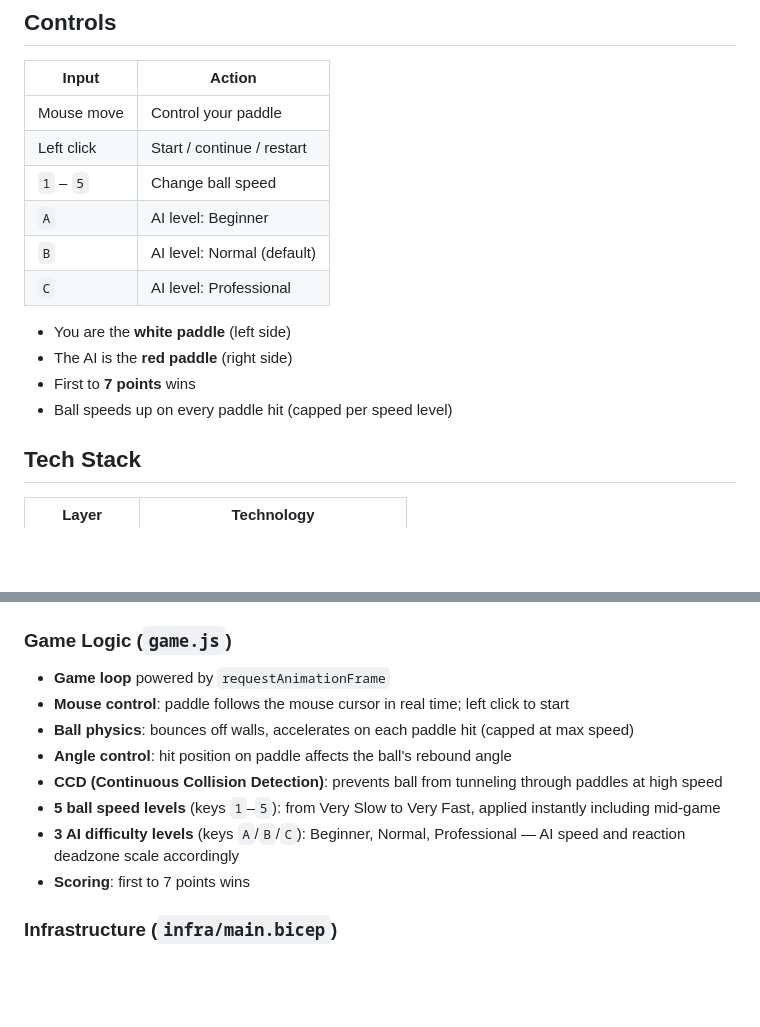
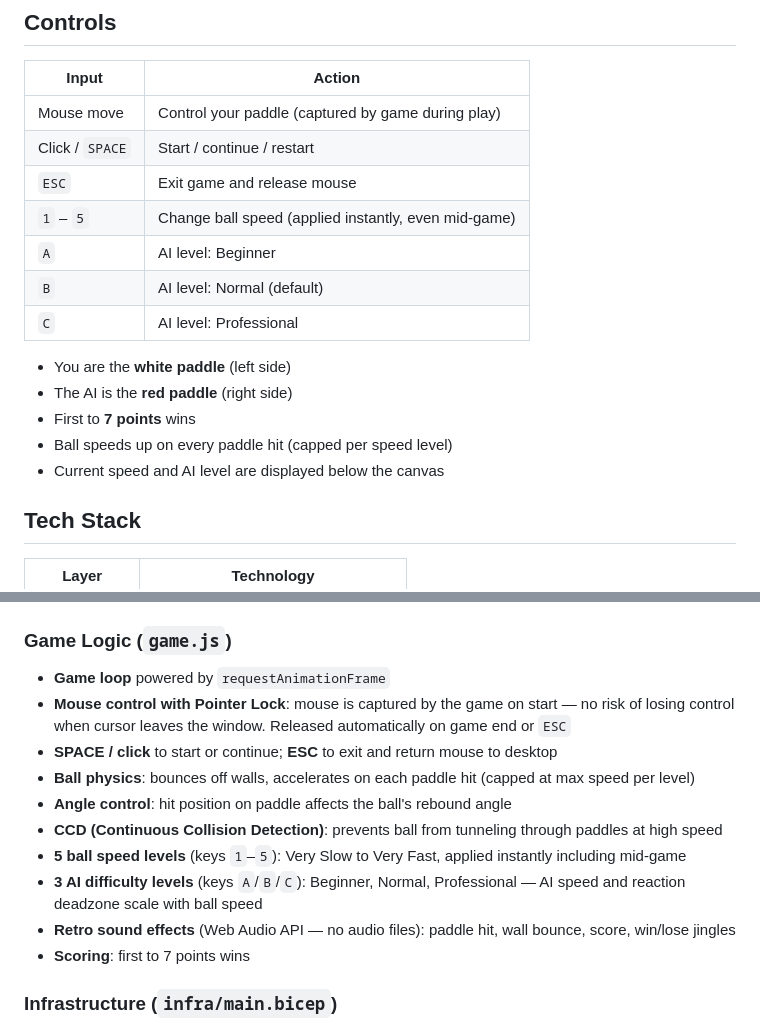
Before and after one commit to stpapaix/pong-webapp, a Markdown page: README.md, 2 parts joined by grey strips. Rendered like a GitHub page; blank space fills up the shorter version.

```diff
--- a/README.md
+++ b/README.md
@@ -11,9 +11,10 @@ This project was developed using Vibe Coding with GitHub Copilot (Claude Sonnet
 
 | Input | Action |
 |-------|--------|
-| Mouse move | Control your paddle |
-| Left click | Start / continue / restart |
-| `1` – `5` | Change ball speed |
+| Mouse move | Control your paddle (captured by game during play) |
+| Click / `SPACE` | Start / continue / restart |
+| `ESC` | Exit game and release mouse |
+| `1` – `5` | Change ball speed (applied instantly, even mid-game) |
 | `A` | AI level: Beginner |
 | `B` | AI level: Normal (default) |
 | `C` | AI level: Professional |
@@ -22,6 +23,7 @@ This project was developed using Vibe Coding with GitHub Copilot (Claude Sonnet
 - The AI is the **red paddle** (right side)
 - First to **7 points** wins
 - Ball speeds up on every paddle hit (capped per speed level)
+- Current speed and AI level are displayed below the canvas
 
 ## Tech Stack
 
@@ -52,12 +54,14 @@ pong-webapp/
 
 ### Game Logic (`game.js`)
 - **Game loop** powered by `requestAnimationFrame`
-- **Mouse control**: paddle follows the mouse cursor in real time; left click to start
-- **Ball physics**: bounces off walls, accelerates on each paddle hit (capped at max speed)
+- **Mouse control with Pointer Lock**: mouse is captured by the game on start — no risk of losing control when cursor leaves the window. Released automatically on game end or `ESC`
+- **SPACE / click** to start or continue; **ESC** to exit and return mouse to desktop
+- **Ball physics**: bounces off walls, accelerates on each paddle hit (capped at max speed per level)
 - **Angle control**: hit position on paddle affects the ball's rebound angle
 - **CCD (Continuous Collision Detection)**: prevents ball from tunneling through paddles at high speed
-- **5 ball speed levels** (keys `1`–`5`): from Very Slow to Very Fast, applied instantly including mid-game
-- **3 AI difficulty levels** (keys `A`/`B`/`C`): Beginner, Normal, Professional — AI speed and reaction deadzone scale accordingly
+- **5 ball speed levels** (keys `1`–`5`): Very Slow to Very Fast, applied instantly including mid-game
+- **3 AI difficulty levels** (keys `A`/`B`/`C`): Beginner, Normal, Professional — AI speed and reaction deadzone scale with ball speed
+- **Retro sound effects** (Web Audio API — no audio files): paddle hit, wall bounce, score, win/lose jingles
 - **Scoring**: first to 7 points wins
 
 ### Infrastructure (`infra/main.bicep`)
```
